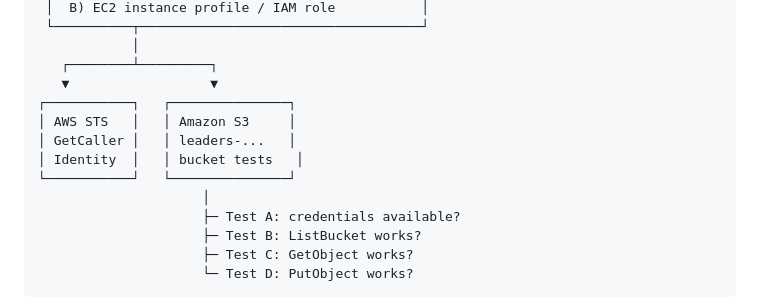
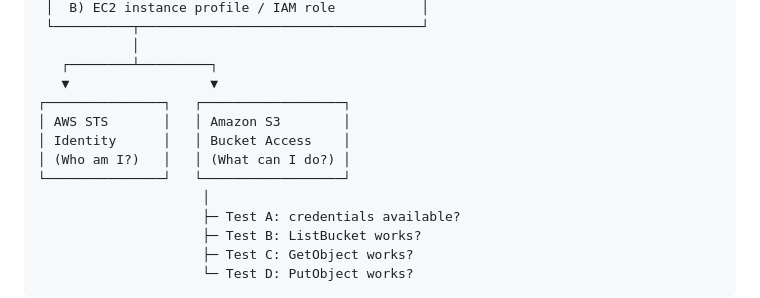
Before and after one commit to jodouma/ec2-iam-s3-lab, a Markdown page: README.md, the part around the change. Rendered like a GitHub page.

Commit message:
Update README architecture labels

```diff
--- a/README.md
+++ b/README.md
@@ -62,11 +62,11 @@ Request flow:
             │
    ┌────────┴─────────┐
    ▼                  ▼
-┌───────────┐   ┌───────────────┐
-│ AWS STS   │   │ Amazon S3     │
-│ GetCaller │   │ leaders-...   │
-│ Identity  │   │ bucket tests   │
-└───────────┘   └───────────────┘
+┌───────────────┐   ┌──────────────────┐
+│ AWS STS       │   │ Amazon S3        │
+│ Identity      │   │ Bucket Access    │
+│ (Who am I?)   │   │ (What can I do?) │
+└───────────────┘   └──────────────────┘
                      │
                      ├─ Test A: credentials available?
                      ├─ Test B: ListBucket works?
```
